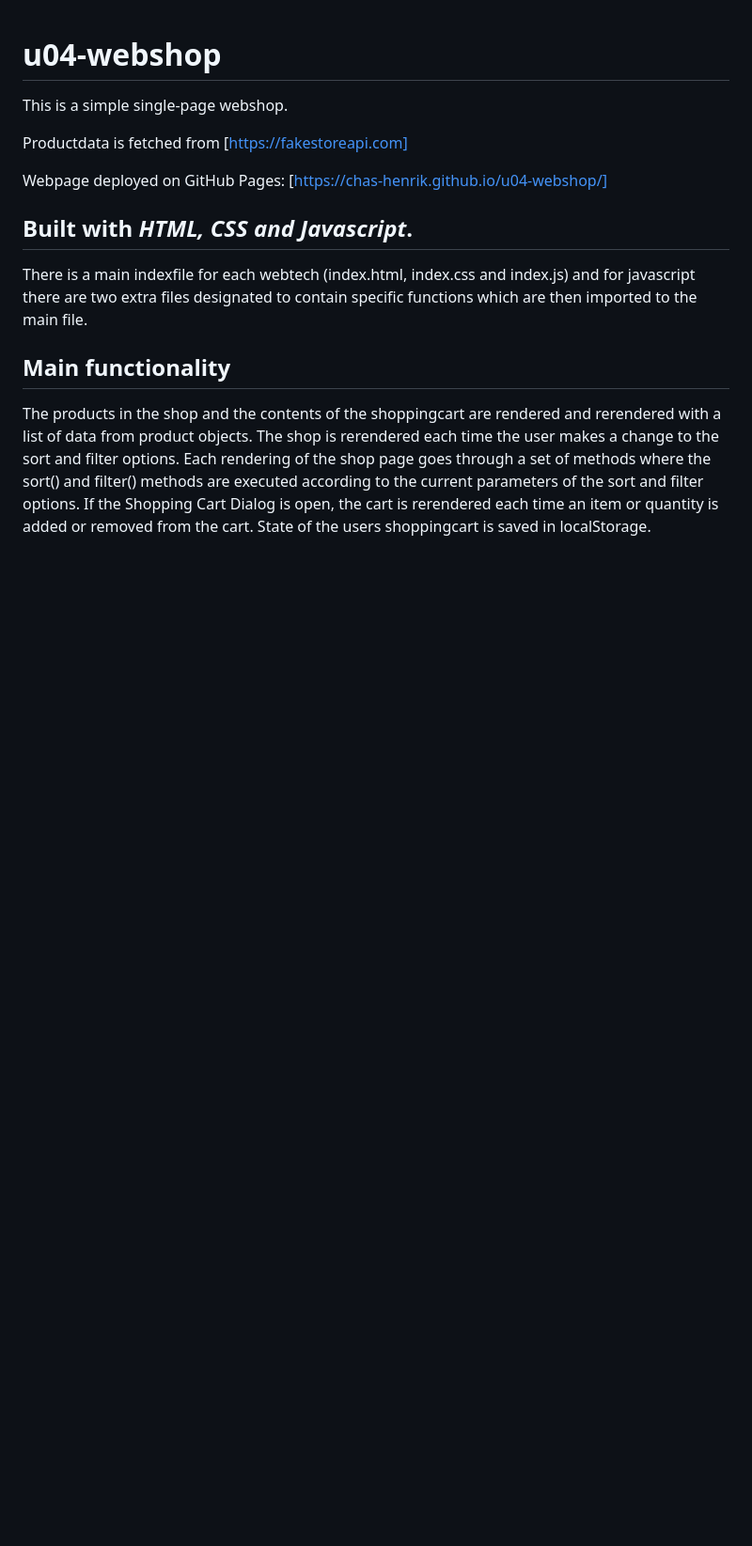
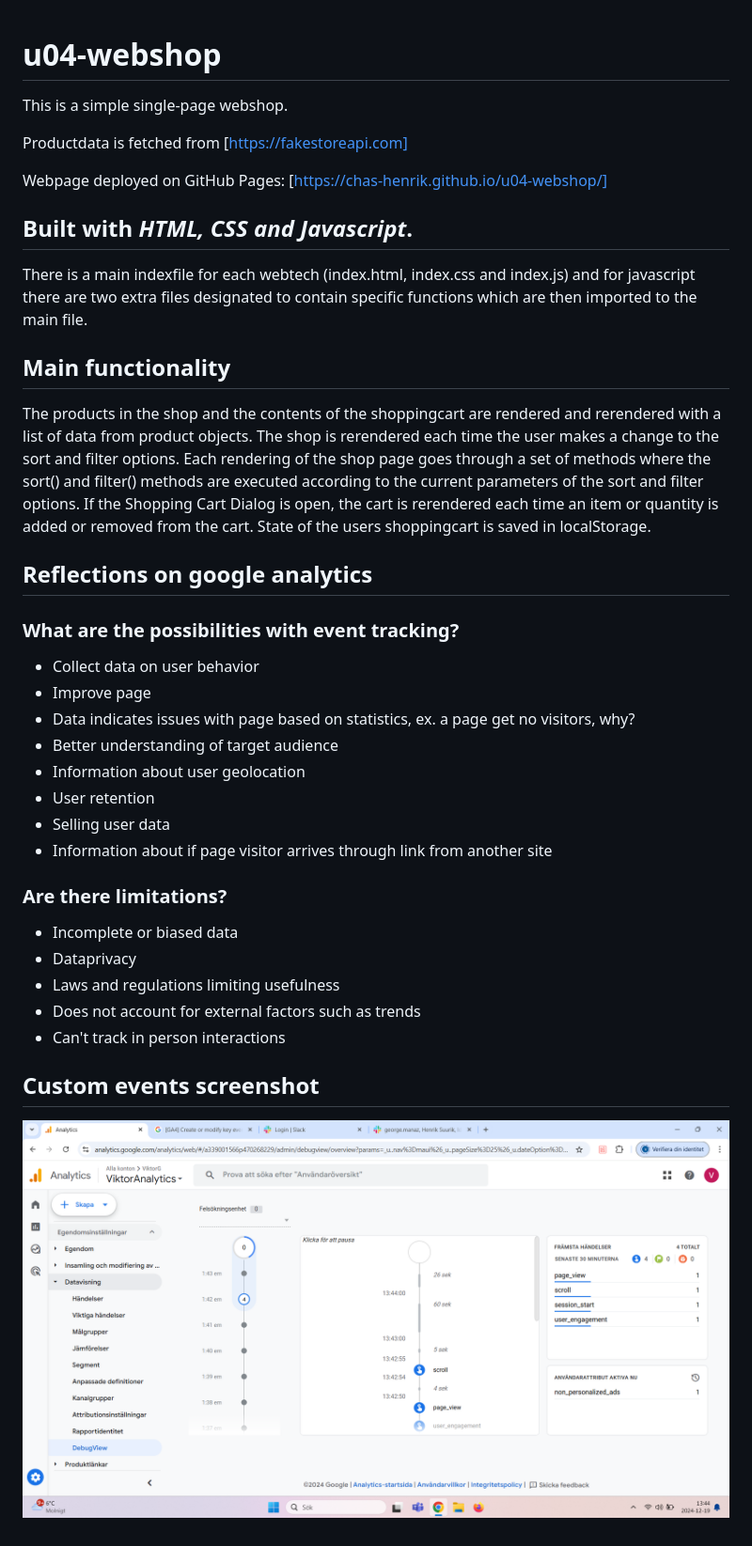
Before and after one commit to Chas-Henrik/u04-webshop, a Markdown page: README.md, the part around the change. Shown: that part at 94% size. Rendered like a GitHub page; pictures changed too: img/analytics-screenshot.png (added); blank space fills up the shorter version.

Commit message:
added screenshot and reflections

```diff
--- a/README.md
+++ b/README.md
@@ -13,3 +13,26 @@ There is a main indexfile for each webtech (index.html, index.css and index.js)
 The products in the shop and the contents of the shoppingcart are rendered and rerendered with a list of data from product objects. The shop is rerendered each time the user makes a change to the sort and filter options. Each rendering of the shop page goes through a set of methods where the sort() and filter() methods are executed according to the current parameters of the sort and filter options.
 If the Shopping Cart Dialog is open, the cart is rerendered each time an item or quantity is added or removed from the cart.
 State of the users shoppingcart is saved in localStorage.
+
+## Reflections on google analytics
+
+### What are the possibilities with event tracking?
+- Collect data on user behavior
+- Improve page
+- Data indicates issues with page based on statistics, ex. a page get no visitors, why?
+- Better understanding of target audience
+- Information about user geolocation
+- User retention
+- Selling user data
+- Information about if page visitor arrives through link from another site
+
+### Are there limitations?
+- Incomplete or biased data
+- Dataprivacy
+- Laws and regulations limiting usefulness
+- Does not account for external factors such as trends
+- Can't track in person interactions
+
+## Custom events screenshot
+
+![Google analytics screenshot](/img/analytics-screenshot.png)
```
